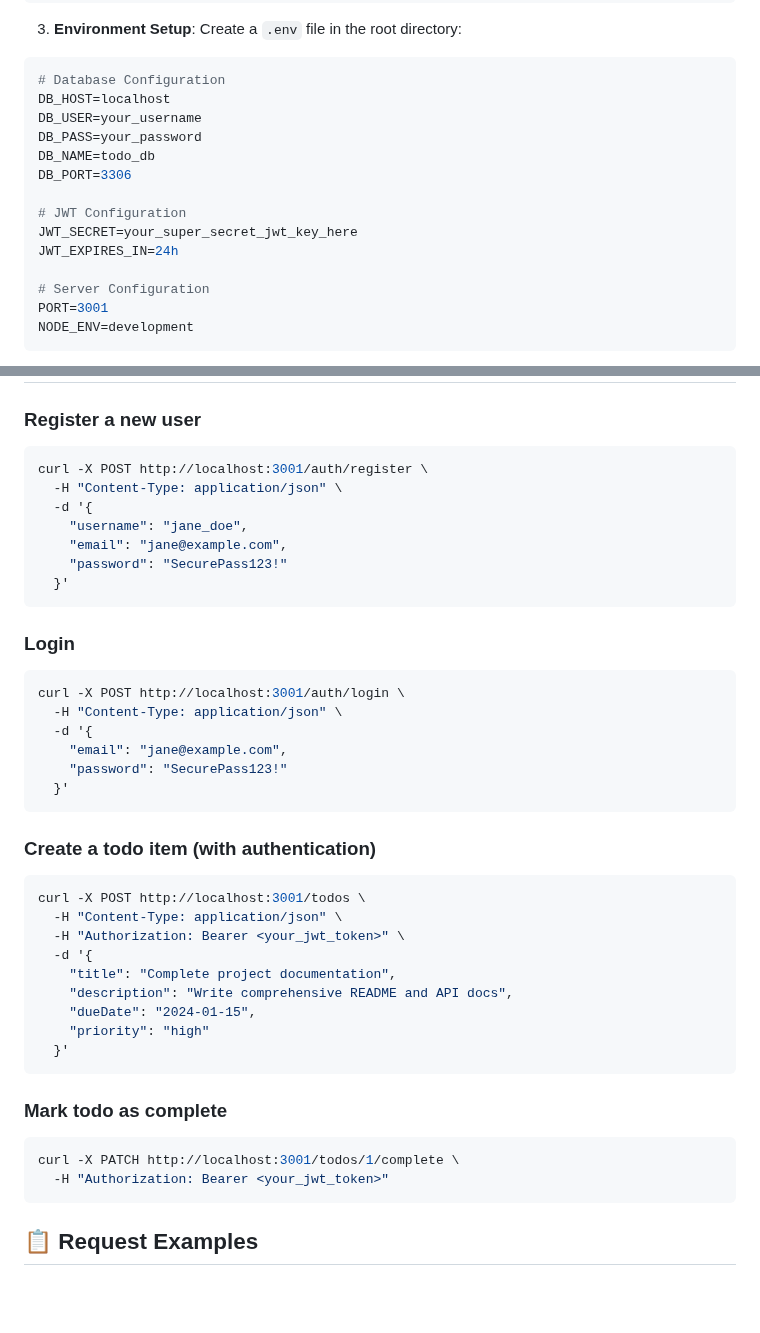
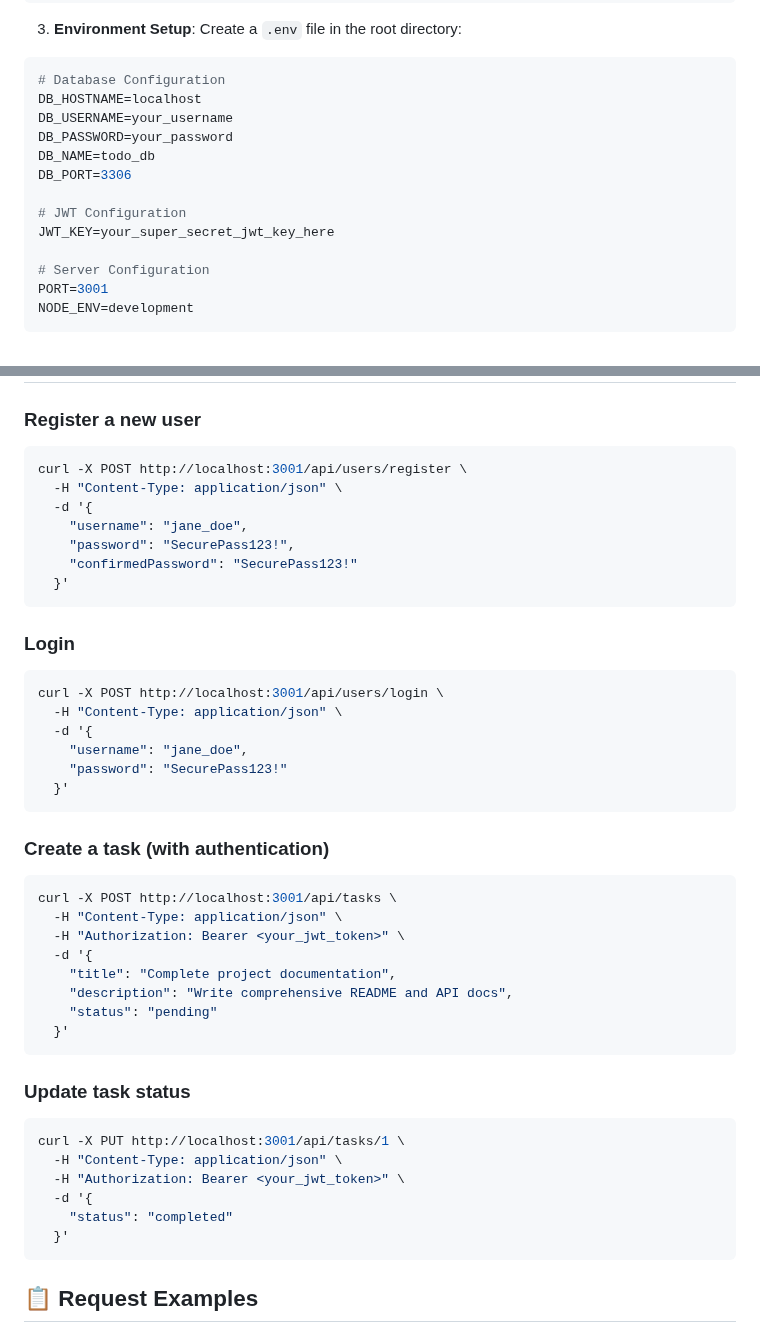
Before and after one commit to abdoomr2003/backend, a Markdown page: to-do-list-api/README.md, 2 parts joined by grey strips. Drawn GitHub-style; blank space fills up the shorter version.

````diff
--- a/to-do-list-api/README.md
+++ b/to-do-list-api/README.md
@@ -45,15 +45,14 @@ npm install
    Create a `.env` file in the root directory:
 ```env
 # Database Configuration
-DB_HOST=localhost
-DB_USER=your_username
-DB_PASS=your_password
+DB_HOSTNAME=localhost
+DB_USERNAME=your_username
+DB_PASSWORD=your_password
 DB_NAME=todo_db
 DB_PORT=3306
 
 # JWT Configuration
-JWT_SECRET=your_super_secret_jwt_key_here
-JWT_EXPIRES_IN=24h
+JWT_KEY=your_super_secret_jwt_key_here
 
 # Server Configuration
 PORT=3001
@@ -189,42 +186,45 @@ npm test
 
 ### Register a new user
 ```bash
-curl -X POST http://localhost:3001/auth/register \
+curl -X POST http://localhost:3001/api/users/register \
   -H "Content-Type: application/json" \
   -d '{
     "username": "jane_doe",
-    "email": "jane@example.com",
-    "password": "SecurePass123!"
+    "password": "SecurePass123!",
+    "confirmedPassword": "SecurePass123!"
   }'
 ```
 
 ### Login
 ```bash
-curl -X POST http://localhost:3001/auth/login \
+curl -X POST http://localhost:3001/api/users/login \
   -H "Content-Type: application/json" \
   -d '{
-    "email": "jane@example.com",
+    "username": "jane_doe",
     "password": "SecurePass123!"
   }'
 ```
 
-### Create a todo item (with authentication)
+### Create a task (with authentication)
 ```bash
-curl -X POST http://localhost:3001/todos \
+curl -X POST http://localhost:3001/api/tasks \
   -H "Content-Type: application/json" \
   -H "Authorization: Bearer <your_jwt_token>" \
   -d '{
     "title": "Complete project documentation",
     "description": "Write comprehensive README and API docs",
-    "dueDate": "2024-01-15",
-    "priority": "high"
+    "status": "pending"
   }'
 ```
 
-### Mark todo as complete
+### Update task status
 ```bash
-curl -X PATCH http://localhost:3001/todos/1/complete \
-  -H "Authorization: Bearer <your_jwt_token>"
+curl -X PUT http://localhost:3001/api/tasks/1 \
+  -H "Content-Type: application/json" \
+  -H "Authorization: Bearer <your_jwt_token>" \
+  -d '{
+    "status": "completed"
+  }'
 ```
 
 ## 📋 Request Examples
````
Also changed, not shown: other parts of to-do-list-api/README.md (+19 -21 lines), my-blog-api/README.md (+17 -20 lines), 1 other file.
